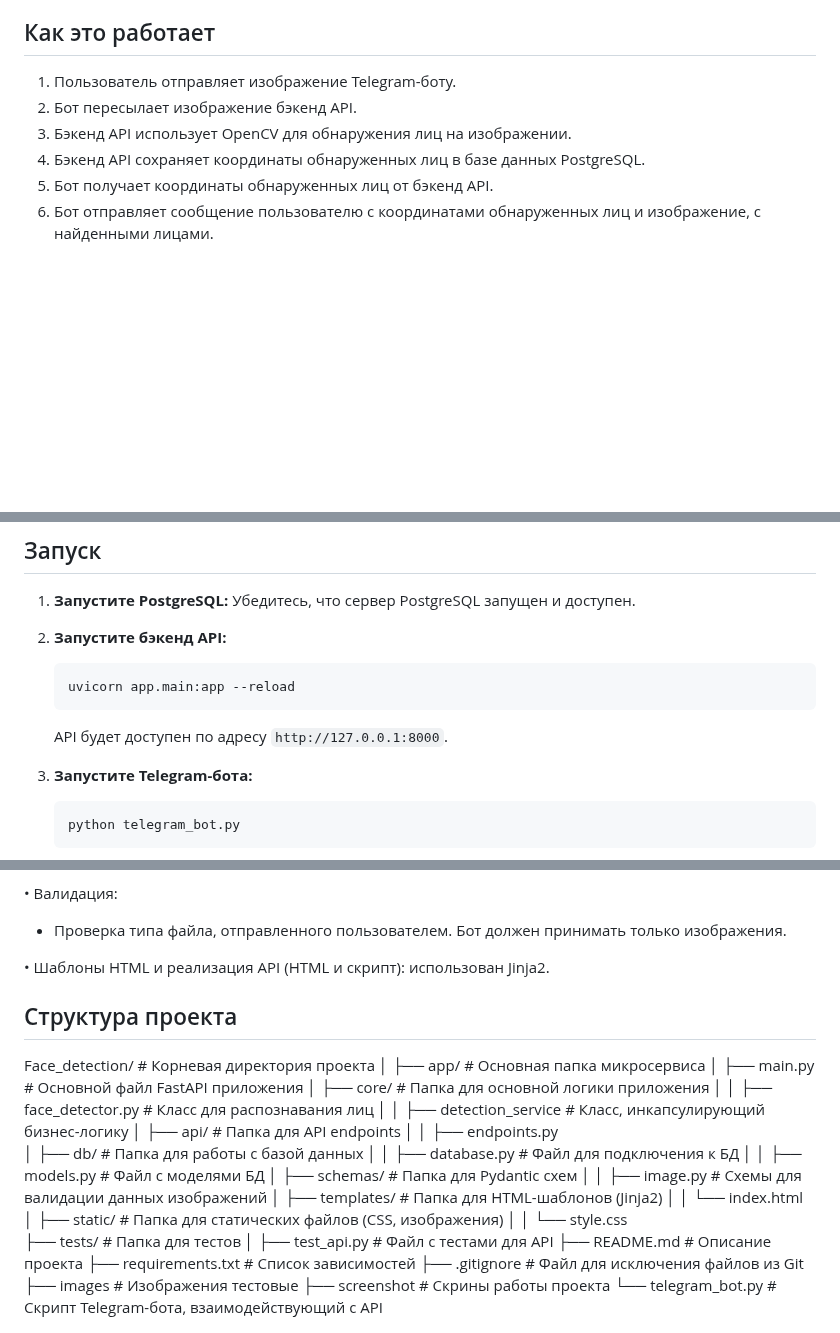
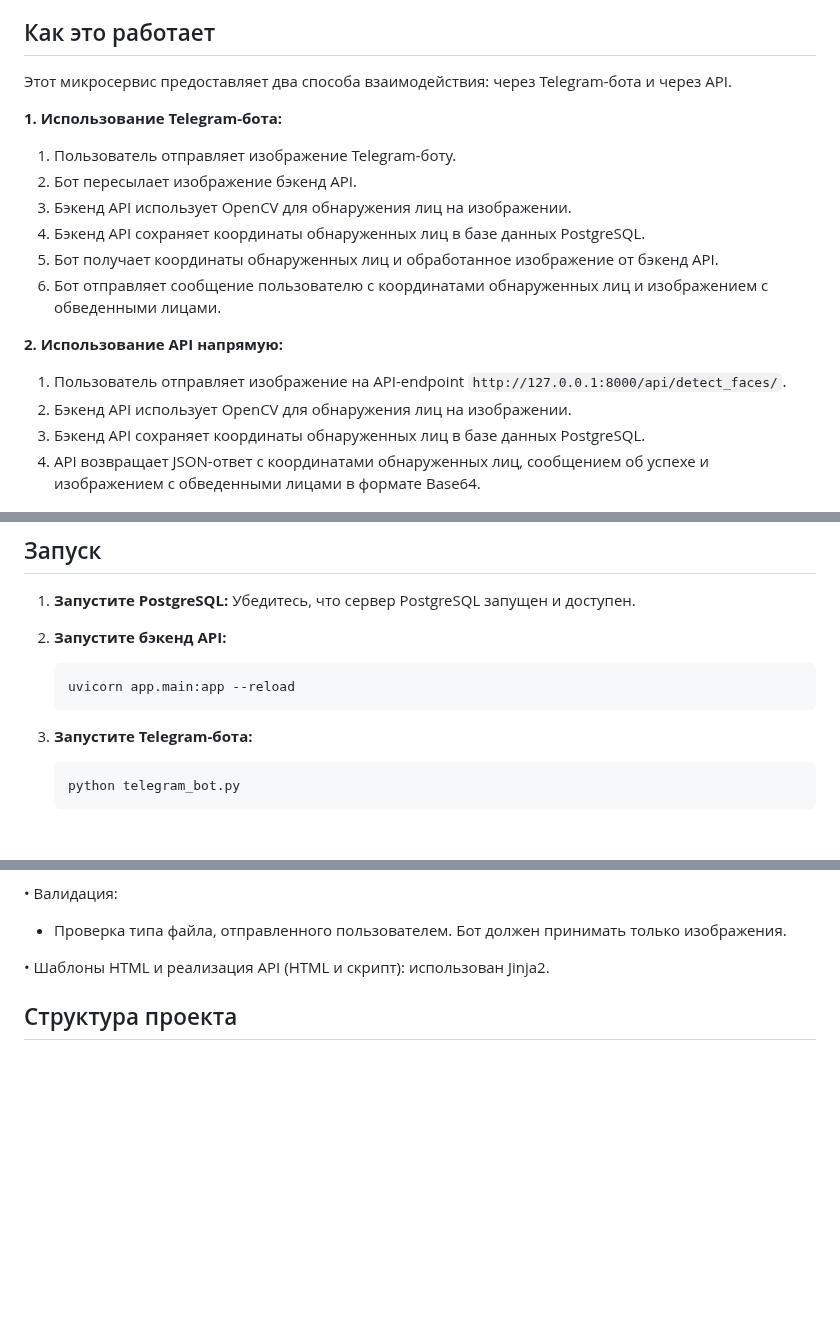
Before and after one commit to bolshovaelizaveta/FaceFrame_bot, a Markdown page: README.md, 3 parts joined by grey strips. Drawn GitHub-style; blank space fills up the shorter version.

````diff
--- a/README.md
+++ b/README.md
@@ -4,12 +4,23 @@
 
 ## Как это работает
 
-1.  Пользователь отправляет изображение Telegram-боту.
-2.  Бот пересылает изображение бэкенд API.
-3.  Бэкенд API использует OpenCV для обнаружения лиц на изображении.
-4.  Бэкенд API сохраняет координаты обнаруженных лиц в базе данных PostgreSQL.
-5.  Бот получает координаты обнаруженных лиц от бэкенд API.
-6.  Бот отправляет сообщение пользователю с координатами обнаруженных лиц и изображение, с найденными лицами.
+Этот микросервис предоставляет два способа взаимодействия: через Telegram-бота и через API.
+
+**1. Использование Telegram-бота:**
+
+   1. Пользователь отправляет изображение Telegram-боту.
+   2. Бот пересылает изображение бэкенд API.
+   3. Бэкенд API использует OpenCV для обнаружения лиц на изображении.
+   4. Бэкенд API сохраняет координаты обнаруженных лиц в базе данных PostgreSQL.
+   5. Бот получает координаты обнаруженных лиц и обработанное изображение от бэкенд API.
+   6. Бот отправляет сообщение пользователю с координатами обнаруженных лиц и изображением с обведенными лицами.
+
+**2. Использование API напрямую:**
+
+   1. Пользователь отправляет изображение на API-endpoint `http://127.0.0.1:8000/api/detect_faces/`.
+   2. Бэкенд API использует OpenCV для обнаружения лиц на изображении.
+   3. Бэкенд API сохраняет координаты обнаруженных лиц в базе данных PostgreSQL.
+   4. API возвращает JSON-ответ с координатами обнаруженных лиц, сообщением об успехе и изображением с обведенными лицами в формате Base64.
 
 ![alt text](screenshot/html+bot.png)
 
@@ -71,7 +82,6 @@
     ```bash
     uvicorn app.main:app --reload
     ```
-    API будет доступен по адресу `http://127.0.0.1:8000`.
 
 3.  **Запустите Telegram-бота:**
     ```bash
@@ -112,32 +120,7 @@ API будет доступен по адресу `http://127.0.0.1:8000`.
 
 ## Структура проекта
 
-Face_detection/  # Корневая директория проекта
-│
-├── app/         # Основная папка микросервиса
-│   ├── main.py      # Основной файл FastAPI приложения
-│   ├── core/       # Папка для основной логики приложения
-│   │   ├── face_detector.py  # Класс для распознавания лиц
-│   │   ├── detection_service # Класс, инкапсулирующий бизнес-логику
-│   ├── api/        # Папка для API endpoints
-│   │   ├── endpoints.py
-│   ├── db/         # Папка для работы с базой данных
-│   │   ├── database.py  # Файл для подключения к БД
-│   │   ├── models.py    # Файл с моделями БД
-│   ├── schemas/    # Папка для Pydantic схем
-│   │   ├── image.py   # Схемы для валидации данных изображений
-│   ├── templates/    # Папка для HTML-шаблонов (Jinja2)
-│   │   └── index.html
-│   ├── static/     # Папка для статических файлов (CSS, изображения)
-│   │   └── style.css
-├── tests/       # Папка для тестов
-│   ├── test_api.py  # Файл с тестами для API
-├── README.md     # Описание проекта
-├── requirements.txt # Список зависимостей
-├── .gitignore     # Файл для исключения файлов из Git
-├── images         # Изображения тестовые
-├── screenshot     # Скрины работы проекта
-└── telegram_bot.py # Скрипт Telegram-бота, взаимодействующий с API
+
 
 ![alt text](screenshot/Test_bot.jpg)
 
````
Also changed, not shown: other parts of README.md (+2 -2 lines).
